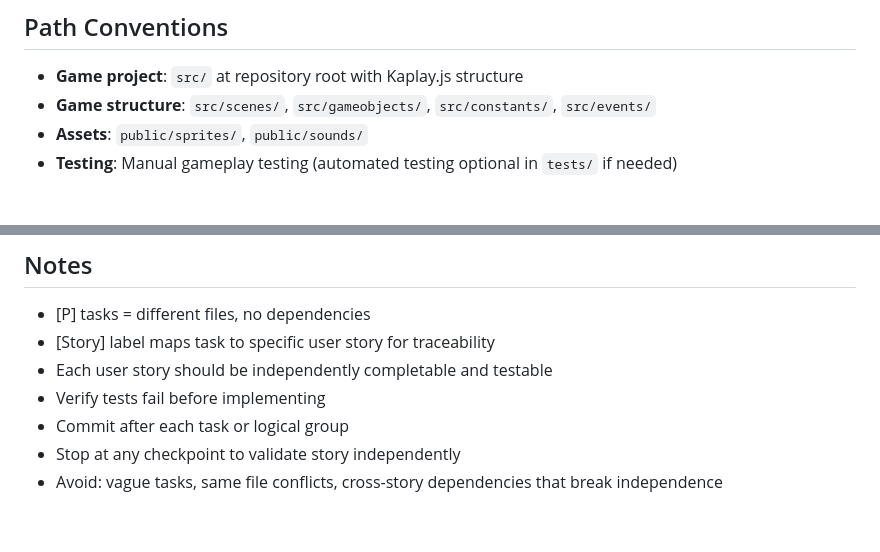
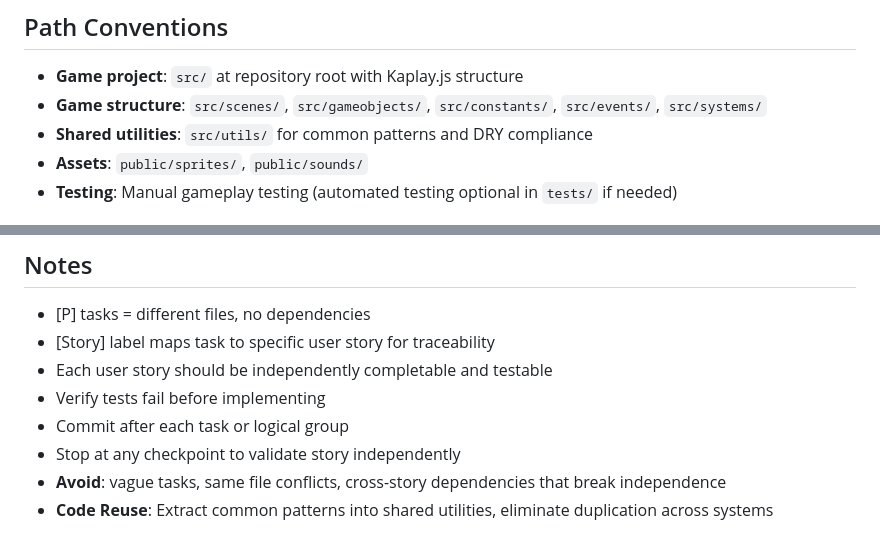
Before and after one commit to remarkablegames/spa-day, a Markdown page: .specify/templates/tasks-template.md, 2 parts joined by grey strips. GitHub-like rendering.

```diff
--- a/.specify/templates/tasks-template.md
+++ b/.specify/templates/tasks-template.md
@@ -20,7 +20,8 @@ description: 'Task list template for feature implementation'
 ## Path Conventions
 
 - **Game project**: `src/` at repository root with Kaplay.js structure
-- **Game structure**: `src/scenes/`, `src/gameobjects/`, `src/constants/`, `src/events/`
+- **Game structure**: `src/scenes/`, `src/gameobjects/`, `src/constants/`, `src/events/`, `src/systems/`
+- **Shared utilities**: `src/utils/` for common patterns and DRY compliance
 - **Assets**: `public/sprites/`, `public/sounds/`
 - **Testing**: Manual gameplay testing (automated testing optional in `tests/` if needed)
 
@@ -247,4 +248,5 @@ With multiple developers:
 - Verify tests fail before implementing
 - Commit after each task or logical group
 - Stop at any checkpoint to validate story independently
-- Avoid: vague tasks, same file conflicts, cross-story dependencies that break independence
+- **Avoid**: vague tasks, same file conflicts, cross-story dependencies that break independence
+- **Code Reuse**: Extract common patterns into shared utilities, eliminate duplication across systems
```
Also changed, not shown: .specify/memory/constitution.md (+9 -5 lines), .specify/templates/plan-template.md (+1 -0 lines).
